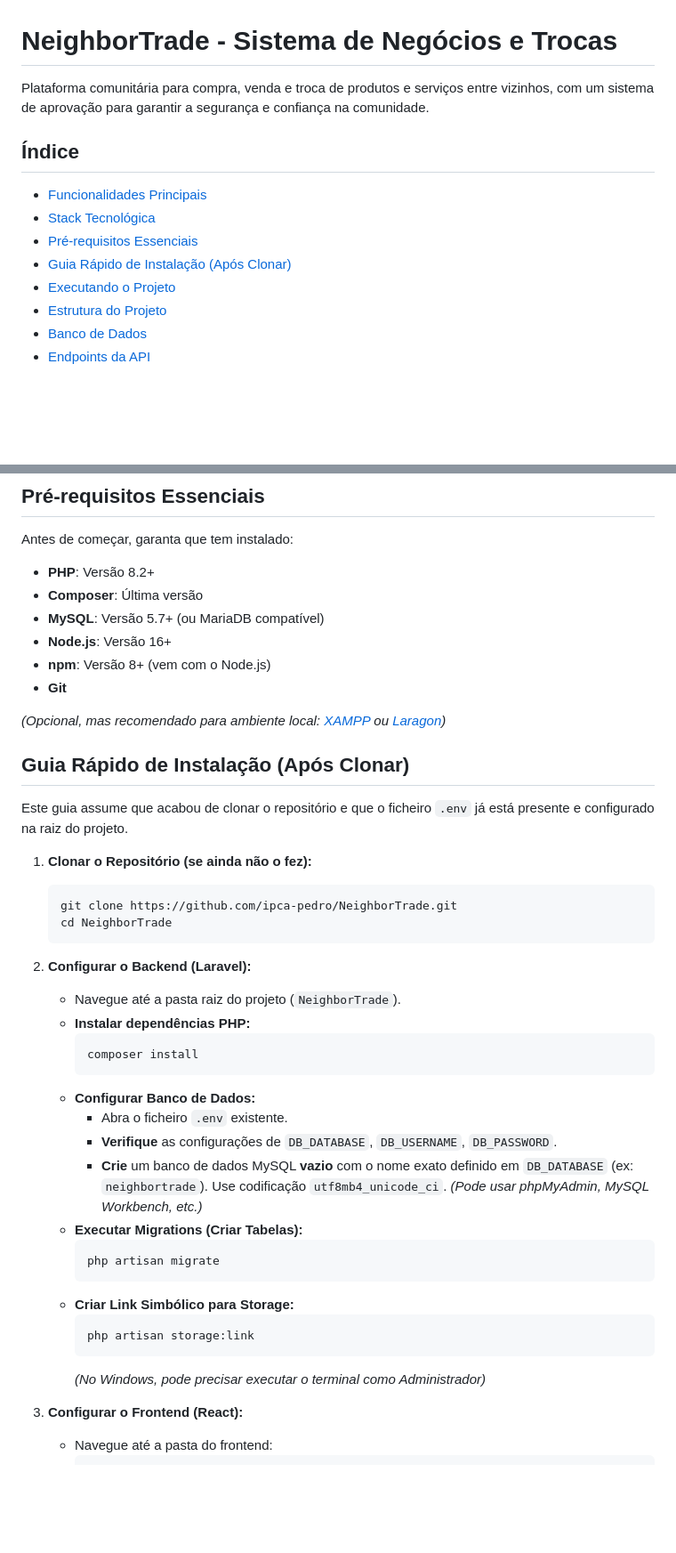
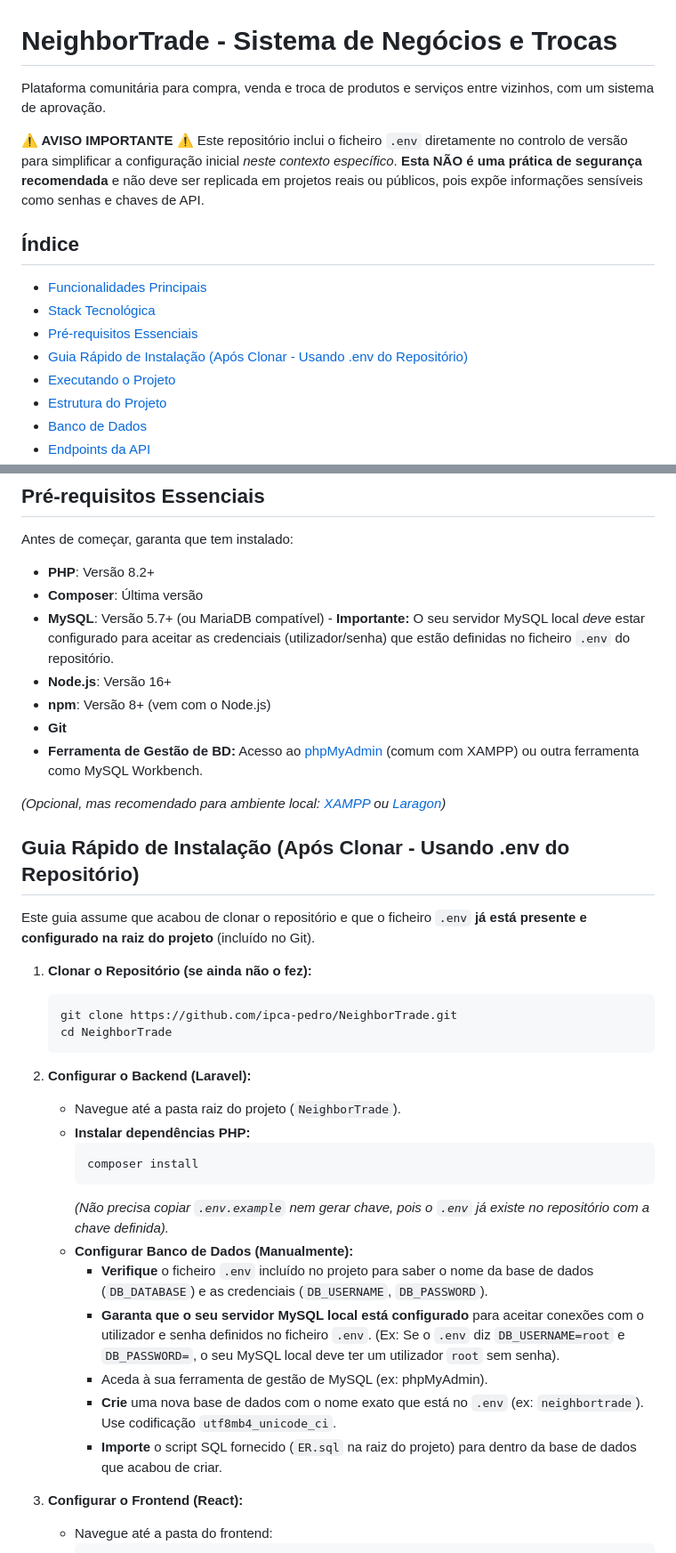
Before and after one commit to ipca-pedro/NeighborTrade, a Markdown page: README.md, 2 parts joined by grey strips. Shown: that part at 89% size. Drawn GitHub-style; blank space fills up the shorter version.

````diff
--- a/README.md
+++ b/README.md
@@ -1,13 +1,16 @@
 # NeighborTrade - Sistema de Negócios e Trocas
 
-Plataforma comunitária para compra, venda e troca de produtos e serviços entre vizinhos, com um sistema de aprovação para garantir a segurança e confiança na comunidade.
+Plataforma comunitária para compra, venda e troca de produtos e serviços entre vizinhos, com um sistema de aprovação.
+
+**⚠️ AVISO IMPORTANTE ⚠️**
+Este repositório inclui o ficheiro `.env` diretamente no controlo de versão para simplificar a configuração inicial *neste contexto específico*. **Esta NÃO é uma prática de segurança recomendada** e não deve ser replicada em projetos reais ou públicos, pois expõe informações sensíveis como senhas e chaves de API.
 
 ## Índice
 
 -   [Funcionalidades Principais](#funcionalidades-principais)
 -   [Stack Tecnológica](#stack-tecnológica)
 -   [Pré-requisitos Essenciais](#pré-requisitos-essenciais)
--   [Guia Rápido de Instalação (Após Clonar)](#guia-rápido-de-instalação-após-clonar)
+-   [Guia Rápido de Instalação (Após Clonar - Usando .env do Repositório)](#guia-rápido-de-instalação-após-clonar---usando-env-do-repositório)
 -   [Executando o Projeto](#executando-o-projeto)
 -   [Estrutura do Projeto](#estrutura-do-projeto)
 -   [Banco de Dados](#banco-de-dados)
@@ -46,16 +49,17 @@ Antes de começar, garanta que tem instalado:
 
 -   **PHP**: Versão 8.2+
 -   **Composer**: Última versão
--   **MySQL**: Versão 5.7+ (ou MariaDB compatível)
+-   **MySQL**: Versão 5.7+ (ou MariaDB compatível) - **Importante:** O seu servidor MySQL local *deve* estar configurado para aceitar as credenciais (utilizador/senha) que estão definidas no ficheiro `.env` do repositório.
 -   **Node.js**: Versão 16+
 -   **npm**: Versão 8+ (vem com o Node.js)
 -   **Git**
+-   **Ferramenta de Gestão de BD:** Acesso ao [phpMyAdmin](https://www.phpmyadmin.net/) (comum com XAMPP) ou outra ferramenta como MySQL Workbench.
 
 *(Opcional, mas recomendado para ambiente local: [XAMPP](https://www.apachefriends.org/download.html) ou [Laragon](https://laragon.org/download/))*
 
-## Guia Rápido de Instalação (Após Clonar)
+## Guia Rápido de Instalação (Após Clonar - Usando .env do Repositório)
 
-Este guia assume que acabou de clonar o repositório e que o ficheiro `.env` já está presente e configurado na raiz do projeto.
+Este guia assume que acabou de clonar o repositório e que o ficheiro `.env` **já está presente e configurado na raiz do projeto** (incluído no Git).
 
 1.  **Clonar o Repositório (se ainda não o fez):**
     ```bash
@@ -69,20 +73,13 @@ Este guia assume que acabou de clonar o repositório e que o ficheiro `.env` já
         ```bash
         composer install
         ```
-    *   **Configurar Banco de Dados:**
-        *   Abra o ficheiro `.env` existente.
-        *   **Verifique** as configurações de `DB_DATABASE`, `DB_USERNAME`, `DB_PASSWORD`.
-        *   **Crie** um banco de dados MySQL **vazio** com o nome exato definido em `DB_DATABASE` (ex: `neighbortrade`). Use codificação `utf8mb4_unicode_ci`.
-        *(Pode usar phpMyAdmin, MySQL Workbench, etc.)*
-    *   **Executar Migrations (Criar Tabelas):**
-        ```bash
-        php artisan migrate
-        ```
-    *   **Criar Link Simbólico para Storage:**
-        ```bash
-        php artisan storage:link
-        ```
-        *(No Windows, pode precisar executar o terminal como Administrador)*
+        *(Não precisa copiar `.env.example` nem gerar chave, pois o `.env` já existe no repositório com a chave definida).*
+    *   **Configurar Banco de Dados (Manualmente):**
+        *   **Verifique** o ficheiro `.env` incluído no projeto para saber o nome da base de dados (`DB_DATABASE`) e as credenciais (`DB_USERNAME`, `DB_PASSWORD`).
+        *   **Garanta que o seu servidor MySQL local está configurado** para aceitar conexões com o utilizador e senha definidos no ficheiro `.env`. (Ex: Se o `.env` diz `DB_USERNAME=root` e `DB_PASSWORD=`, o seu MySQL local deve ter um utilizador `root` sem senha).
+        *   Aceda à sua ferramenta de gestão de MySQL (ex: phpMyAdmin).
+        *   **Crie** uma nova base de dados com o nome exato que está no `.env` (ex: `neighbortrade`). Use codificação `utf8mb4_unicode_ci`.
+        *   **Importe** o script SQL fornecido (`ER.sql` na raiz do projeto) para dentro da base de dados que acabou de criar.
 
 3.  **Configurar o Frontend (React):**
     *   Navegue até a pasta do frontend:
````
Also changed, not shown: other parts of README.md (+0 -1 lines).
